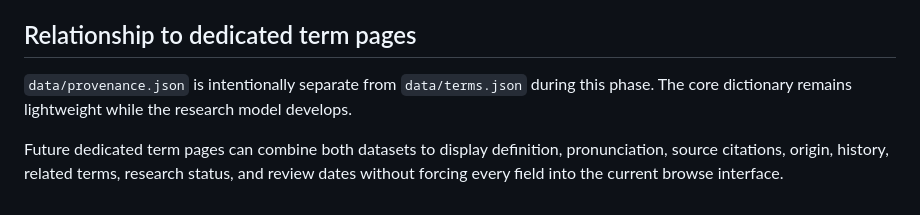
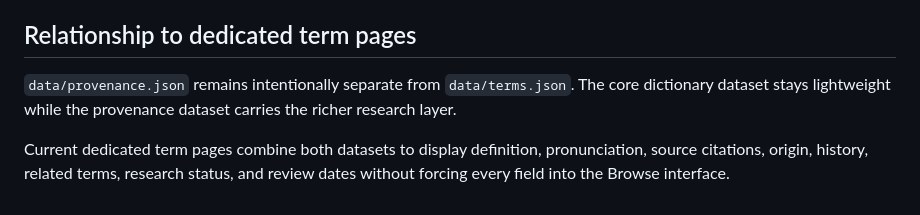
Before and after one commit to jeffthomasiii/dictionary-of-the-ai-era, a Markdown page: PROVENANCE.md, the part around the change. Rendered like a GitHub page.

Commit message:
Update provenance docs for current term pages

```diff
--- a/PROVENANCE.md
+++ b/PROVENANCE.md
@@ -108,6 +108,6 @@ Before publication of a researched provenance record, a human reviewer should ve
 
 ## Relationship to dedicated term pages
 
-`data/provenance.json` is intentionally separate from `data/terms.json` during this phase. The core dictionary remains lightweight while the research model develops.
+`data/provenance.json` remains intentionally separate from `data/terms.json`. The core dictionary dataset stays lightweight while the provenance dataset carries the richer research layer.
 
-Future dedicated term pages can combine both datasets to display definition, pronunciation, source citations, origin, history, related terms, research status, and review dates without forcing every field into the current browse interface.
+Current dedicated term pages combine both datasets to display definition, pronunciation, source citations, origin, history, related terms, research status, and review dates without forcing every field into the Browse interface.
```
